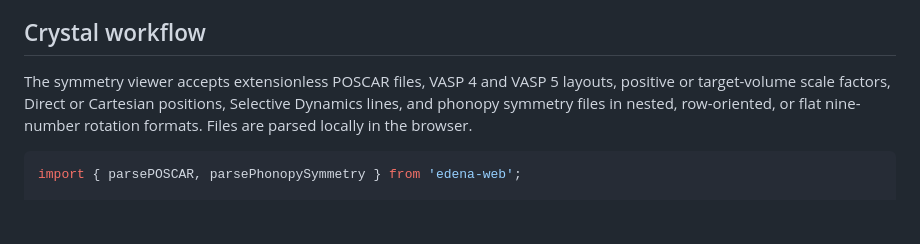
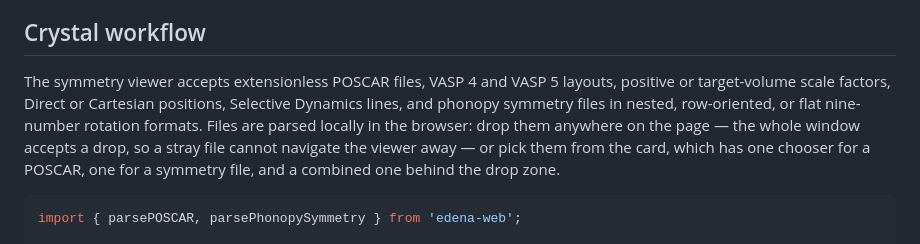
Before and after one commit to asuradev99/edena-web, a Markdown page: README.md, the part around the change. Drawn GitHub-style; blank space fills up the shorter version.

Commit message:
docs: how files get in

````diff
--- a/README.md
+++ b/README.md
@@ -23,7 +23,7 @@ Dedicated demos:
 
 ## Crystal workflow
 
-The symmetry viewer accepts extensionless POSCAR files, VASP 4 and VASP 5 layouts, positive or target-volume scale factors, Direct or Cartesian positions, Selective Dynamics lines, and phonopy symmetry files in nested, row-oriented, or flat nine-number rotation formats. Files are parsed locally in the browser.
+The symmetry viewer accepts extensionless POSCAR files, VASP 4 and VASP 5 layouts, positive or target-volume scale factors, Direct or Cartesian positions, Selective Dynamics lines, and phonopy symmetry files in nested, row-oriented, or flat nine-number rotation formats. Files are parsed locally in the browser: drop them anywhere on the page — the whole window accepts a drop, so a stray file cannot navigate the viewer away — or pick them from the card, which has one chooser for a POSCAR, one for a symmetry file, and a combined one behind the drop zone.
 
 ```ts
 import { parsePOSCAR, parsePhonopySymmetry } from 'edena-web';
````
